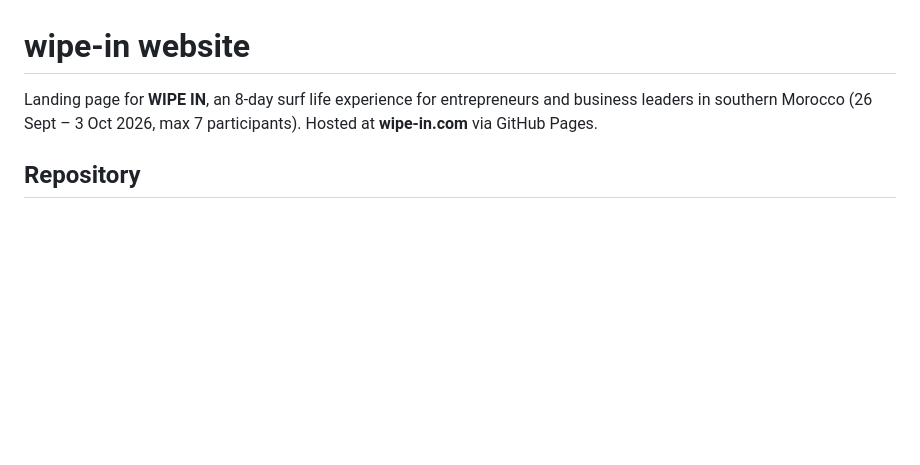
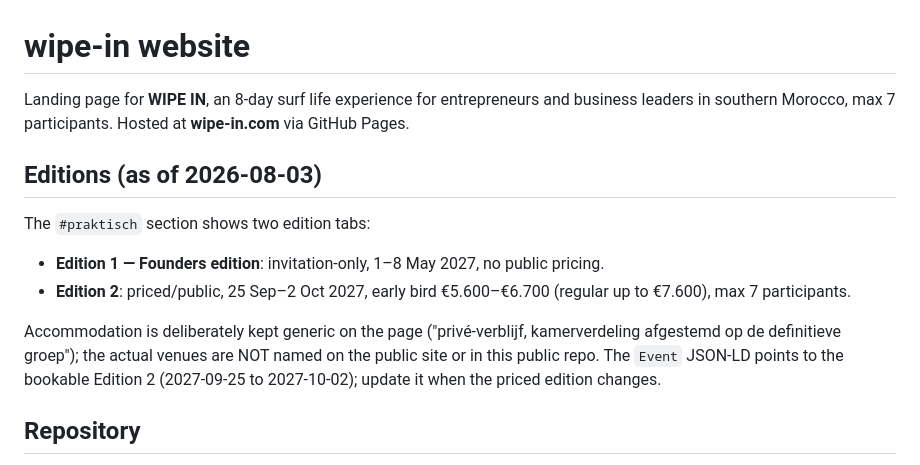
Before and after one commit to alandergent/wipe-in, a Markdown page: CLAUDE.md, the part around the change. GitHub-like rendering; blank space fills up the shorter version.

Commit message:
docs: document two-edition structure (Founders + Edition 2 2027)
Co-Authored-By: Claude Opus 4.8 <noreply@anthropic.com>

```diff
--- a/CLAUDE.md
+++ b/CLAUDE.md
@@ -1,6 +1,14 @@
 # wipe-in website
 
-Landing page for **WIPE IN**, an 8-day surf life experience for entrepreneurs and business leaders in southern Morocco (26 Sept – 3 Oct 2026, max 7 participants). Hosted at **wipe-in.com** via GitHub Pages.
+Landing page for **WIPE IN**, an 8-day surf life experience for entrepreneurs and business leaders in southern Morocco, max 7 participants. Hosted at **wipe-in.com** via GitHub Pages.
+
+## Editions (as of 2026-08-03)
+
+The `#praktisch` section shows two edition tabs:
+- **Edition 1 — Founders edition**: invitation-only, 1–8 May 2027, no public pricing.
+- **Edition 2**: priced/public, 25 Sep–2 Oct 2027, early bird €5.600–€6.700 (regular up to €7.600), max 7 participants.
+
+Accommodation is deliberately kept generic on the page ("privé-verblijf, kamerverdeling afgestemd op de definitieve groep"); the actual venues are NOT named on the public site or in this public repo. The `Event` JSON-LD points to the bookable Edition 2 (2027-09-25 to 2027-10-02); update it when the priced edition changes.
 
 ## Repository
 
```
